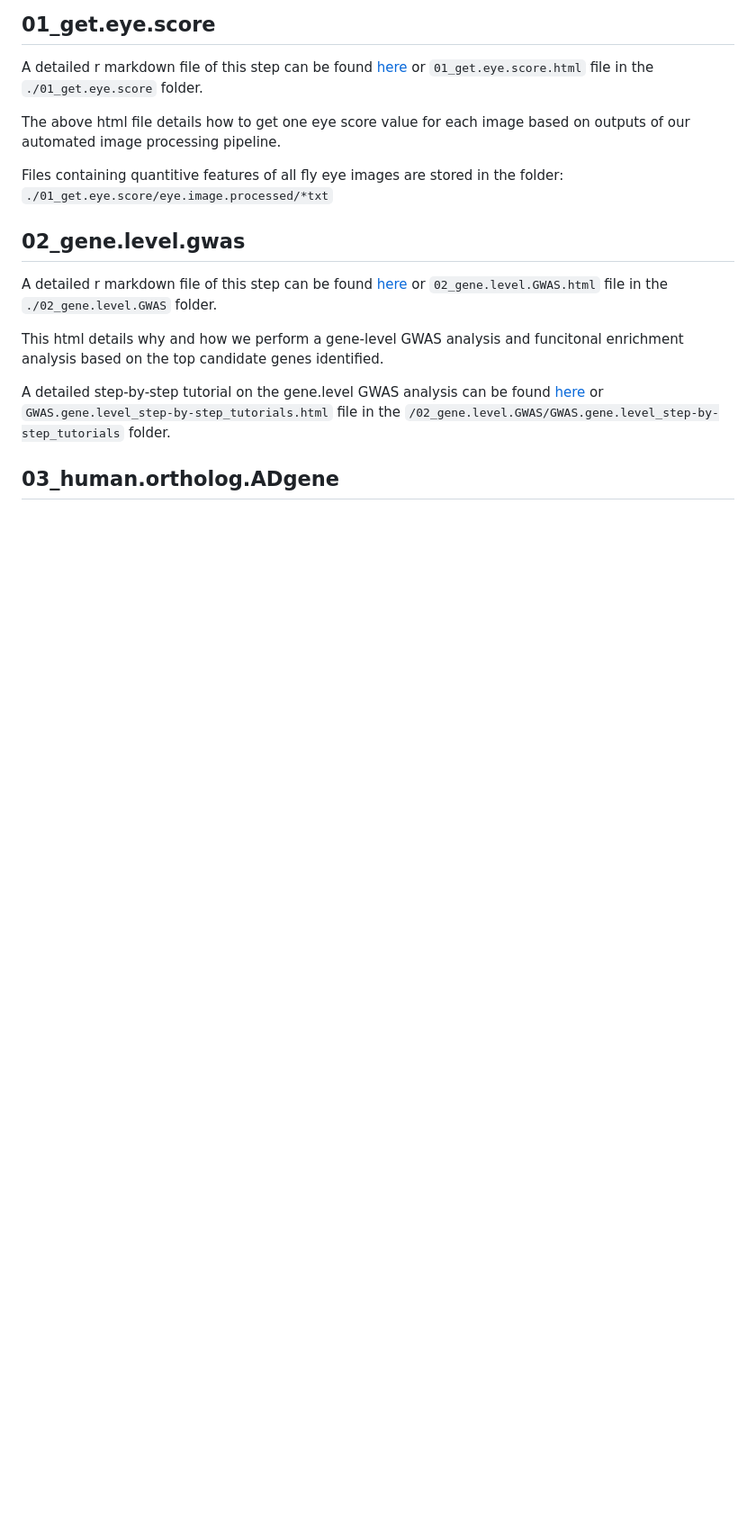
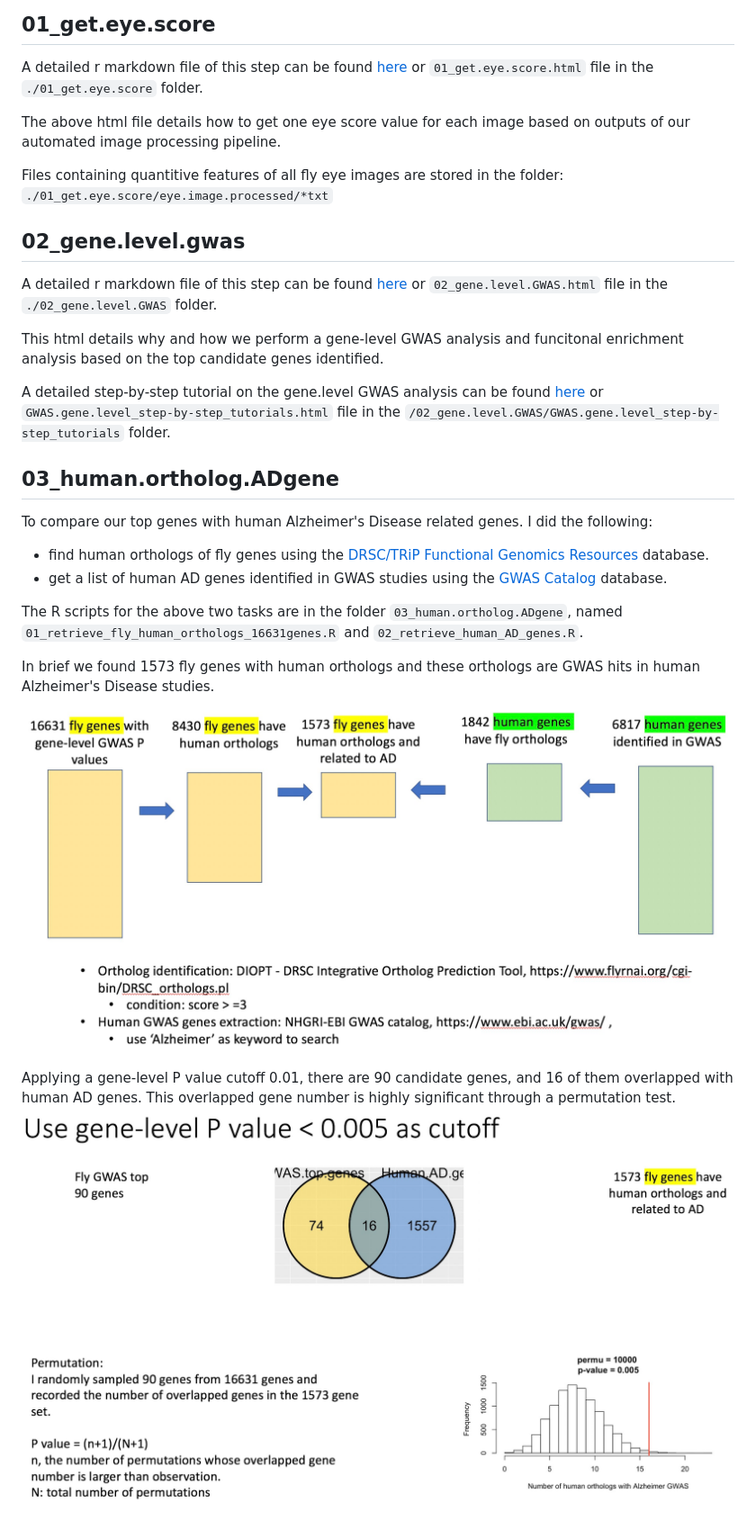
Before and after one commit to mingwhy/AD_fly_eye, a Markdown page: README.md, the part around the change. Shown: that part at 90% size. Drawn GitHub-style; pictures changed too: 03_human.ortholog.ADgene/human.AD.enrich.jpg (added), 03_human.ortholog.ADgene/human.orthologs.of.fly.genes.jpg (added); blank space fills up the shorter version.

Commit message:
add 03_human.ortholog.ADgene

```diff
--- a/README.md
+++ b/README.md
@@ -81,3 +81,18 @@ A detailed step-by-step tutorial on the gene.level GWAS analysis can be found [h
 
 
 ## 03_human.ortholog.ADgene
+
+To compare our top genes with human Alzheimer's Disease related genes.
+I did the following:
+
+- find human orthologs of fly genes using the [DRSC/TRiP Functional Genomics Resources](https://www.flyrnai.org/cgi-bin/DRSC_orthologs.pl) database.
+- get a list of human AD genes identified in GWAS studies using the [GWAS Catalog](https://www.ebi.ac.uk/gwas/) database.
+
+The R scripts for the above two tasks are in the folder `03_human.ortholog.ADgene`, named `01_retrieve_fly_human_orthologs_16631genes.R` and `02_retrieve_human_AD_genes.R`.
+
+In brief we found 1573 fly genes with human orthologs and these orthologs are GWAS hits in human Alzheimer's Disease studies.
+![human.orthologs.of.fly.genes](./03_human.ortholog.ADgene/human.orthologs.of.fly.genes.jpg)
+
+Applying a gene-level P value cutoff 0.01, there are 90 candidate genes, and 16 of them overlapped with human AD genes.
+This overlapped gene number is highly significant through a permutation test.
+<img src="./03_human.ortholog.ADgene/human.AD.enrich.jpg" alt="human.AD.enrich" style="zoom:50%;" />
```
Also changed, not shown: 6 other files.
